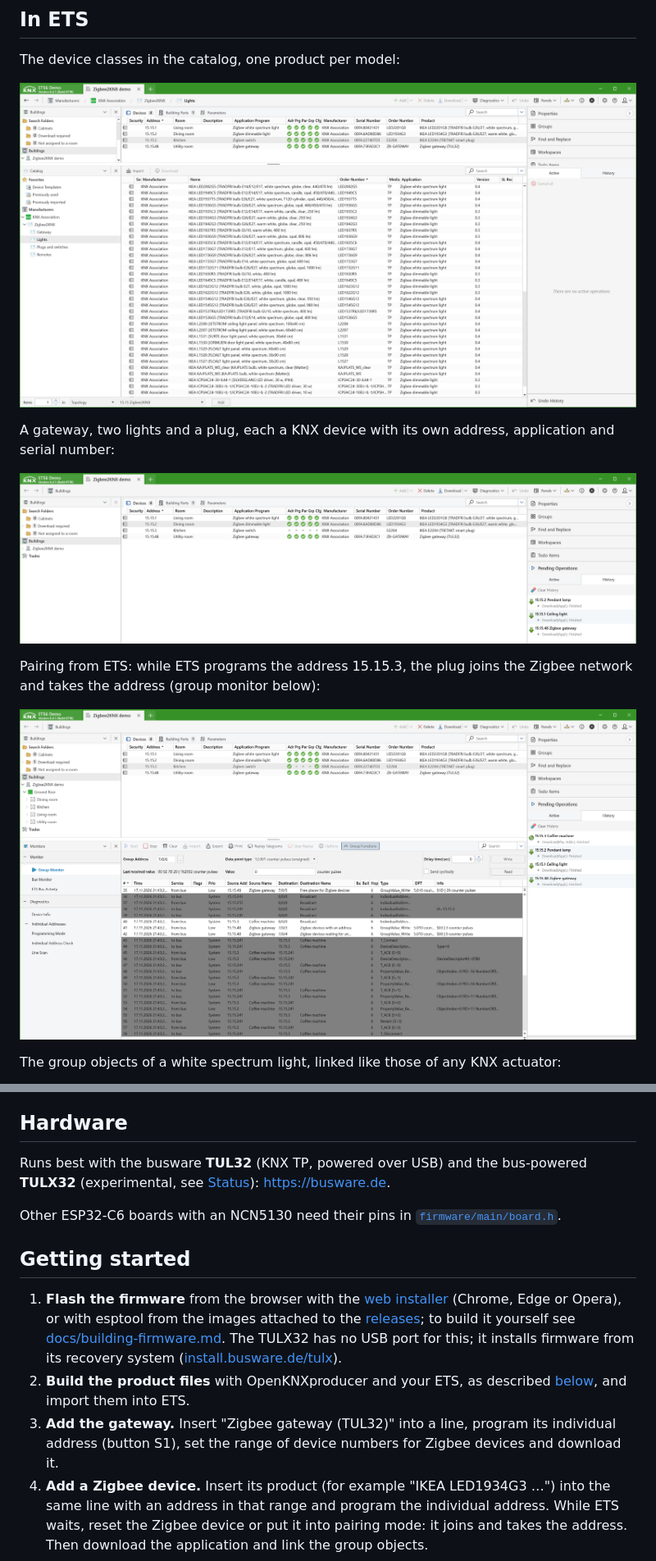
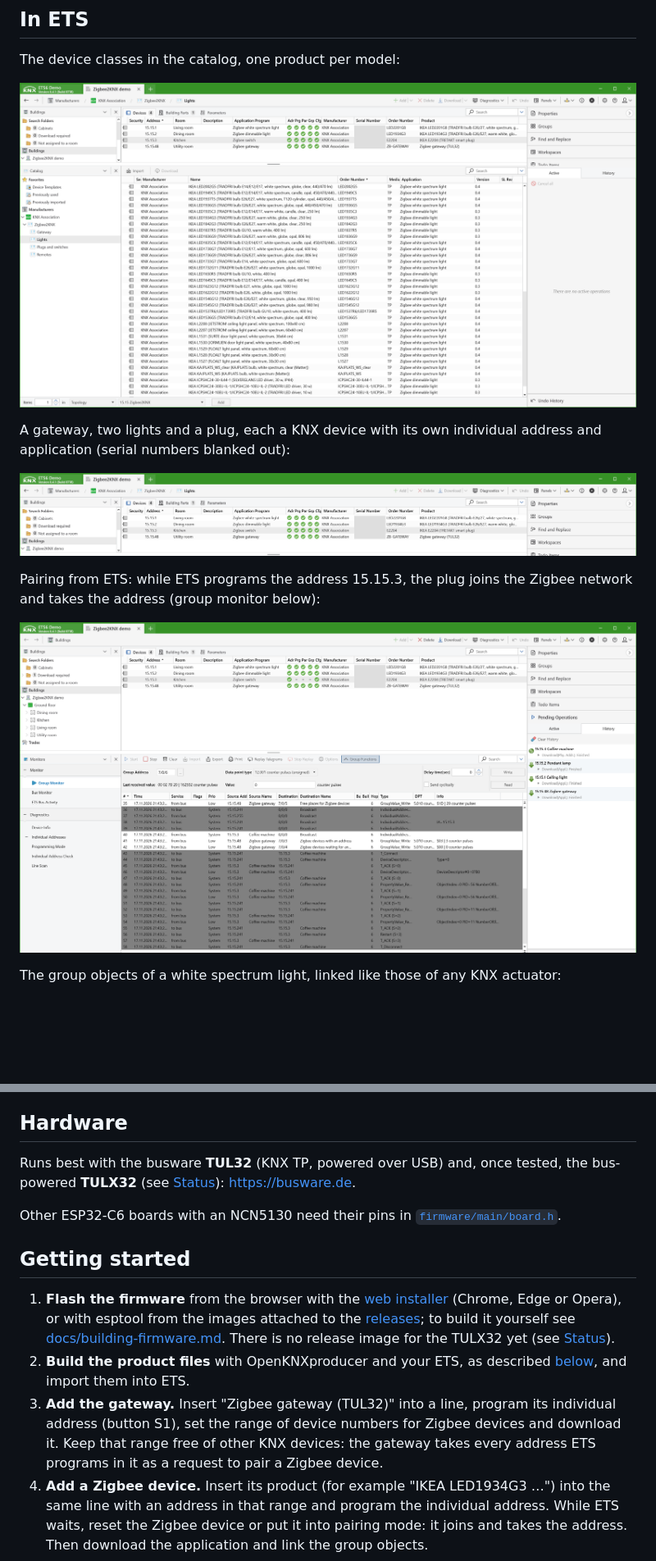
Before and after one commit to betamoojw/zigbee2knx, a Markdown page: README.md, 2 parts joined by grey strips. Shown at 82% size. Drawn GitHub-style; pictures changed too: docs/images/ets-catalog.png, docs/images/ets-devices.png, docs/images/ets-pairing.png; blank space fills up the shorter version.

```diff
--- a/README.md
+++ b/README.md
@@ -81,7 +81,8 @@ The device classes in the catalog, one product per model:
 
 ![ETS catalog with the Zigbee2KNX sections and the IKEA lights](docs/images/ets-catalog.png)
 
-A gateway, two lights and a plug, each a KNX device with its own address, application and serial number:
+A gateway, two lights and a plug, each a KNX device with its own individual address and application (serial numbers
+blanked out):
 
 ![ETS device list with the gateway and three Zigbee devices](docs/images/ets-devices.png)
 
@@ -102,7 +103,7 @@ The title image is a generated scene with a real ETS screenshot on the laptop.
 
 ## Hardware
 
-Runs best with the busware **TUL32** (KNX TP, powered over USB) and the bus-powered **TULX32** (experimental, see [Status](#status)): <https://busware.de>.
+Runs best with the busware **TUL32** (KNX TP, powered over USB) and, once tested, the bus-powered **TULX32** (see [Status](#status)): <https://busware.de>.
 
 Other ESP32-C6 boards with an NCN5130 need their pins in [`firmware/main/board.h`](firmware/main/board.h).
 
@@ -110,12 +111,13 @@ Other ESP32-C6 boards with an NCN5130 need their pins in [`firmware/main/board.h
 
 1. **Flash the firmware** from the browser with the [web installer](https://tostmann.github.io/zigbee2knx/) (Chrome,
    Edge or Opera), or with esptool from the images attached to the [releases](../../releases); to build it yourself
-   see [docs/building-firmware.md](docs/building-firmware.md). The TULX32 has no USB port for this; it installs
-   firmware from its recovery system ([install.busware.de/tulx](https://install.busware.de/tulx/)).
+   see [docs/building-firmware.md](docs/building-firmware.md). There is no release image for the TULX32 yet (see
+   [Status](#status)).
 2. **Build the product files** with OpenKNXproducer and your ETS, as described
    [below](#building-the-product-files), and import them into ETS.
 3. **Add the gateway.** Insert "Zigbee gateway (TUL32)" into a line, program its individual address (button S1),
-   set the range of device numbers for Zigbee devices and download it.
+   set the range of device numbers for Zigbee devices and download it. Keep that range free of other KNX devices:
+   the gateway takes every address ETS programs in it as a request to pair a Zigbee device.
 4. **Add a Zigbee device.** Insert its product (for example "IKEA LED1934G3 …") into the same line with an address in
    that range and program the individual address. While ETS waits, reset the Zigbee device or put it into pairing
    mode: it joins and takes the address. Then download the application and link the group objects.
```
Also changed, not shown: other parts of README.md (+9 -4 lines), docs/getting-started.md (+9 -1 lines), docs/images/hero.jpg, 1 other file.
